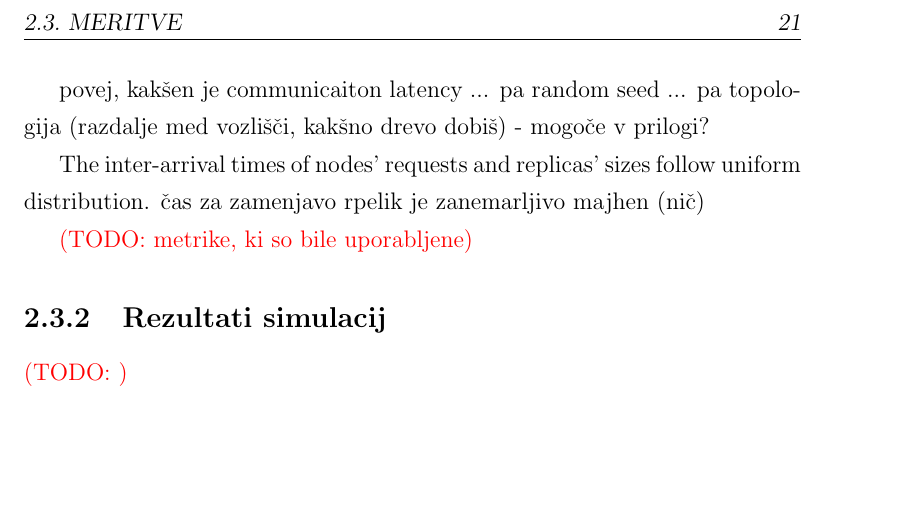
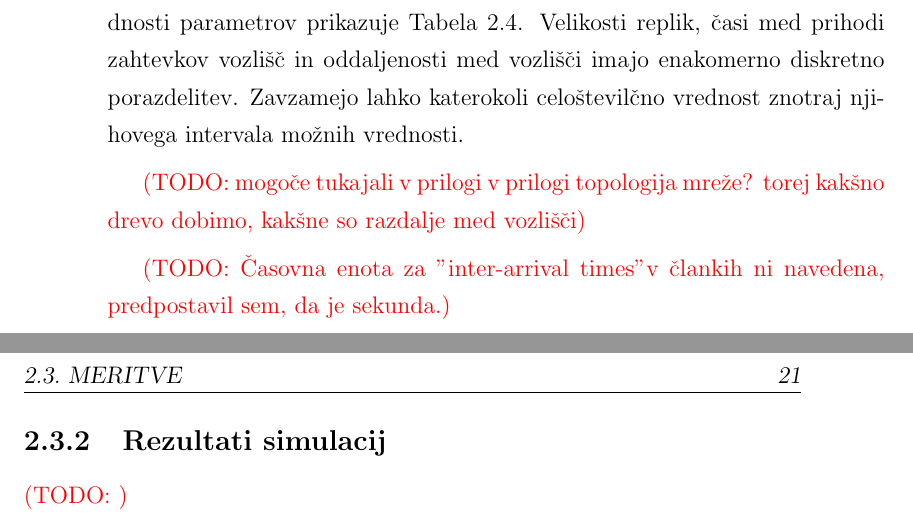
Before and after one commit to plamut/datagrid, a LaTeX thesis (thesis/diploma_lamut.tex): part of page 37 of 49 before the commit and two parts of pages 36 and 37 of 49 after it, the two joined at a grey line, cut at the place of the change, the shorter picture padded with empty space. Compiled offline with pdfLaTeX.

Commit message:
Thesis: finish simulation setup section

```diff
--- a/thesis/diploma_lamut.tex
+++ b/thesis/diploma_lamut.tex
@@ -919,6 +920,9 @@ uporabljajo enako strategijo -- tisto, ki jo takrat preizkušamo.
 
 Nastavitve simulacije se med izvedbami ne spreminjajo. Uporabljene vrednosti
 parametrov prikazuje Tabela~\ref{tbl:sim_params}.
+Velikosti replik, časi med prihodi zahtevkov vozlišč in oddaljenosti med
+vozlišči imajo enakomerno diskretno porazdelitev. Zavzamejo lahko katerokoli
+celoštevilčno vrednost znotraj njihovega intervala možnih vrednosti.
 
 
 \begin{table}
@@ -953,16 +957,15 @@ parametrov prikazuje Tabela~\ref{tbl:sim_params}.
   \label{tbl:sim_params}
 \end{table}
 
-povej, kakšen je communicaiton latency ... pa random seed ... pa topologija
-(razdalje med vozlišči, kakšno drevo dobiš) - mogoče v prilogi?
+
+\TODO{mogoče tukajali v prilogi v prilogi topologija mreže? torej kakšno drevo
+dobimo, kakšne so razdalje med vozlišči}
+
+\TODO{Časovna enota za "inter-arrival times" v člankih ni navedena,
+predpostavil sem, da je sekunda.}
 
 
-The inter-arrival times of nodes’ requests and replicas’ sizes
-follow uniform distribution.
-čas za zamenjavo rpelik je zanemarljivo majhen (nič)
 
-
-\TODO{metrike, ki so bile uporabljene}
 
 \subsection{Rezultati simulacij}
 
```
Also changed, not shown: thesis/diploma_lamut.tex (7 more changed lines).
